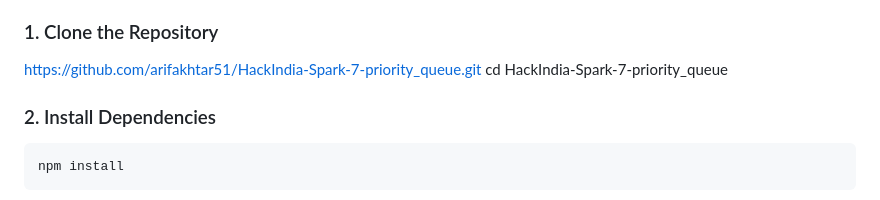
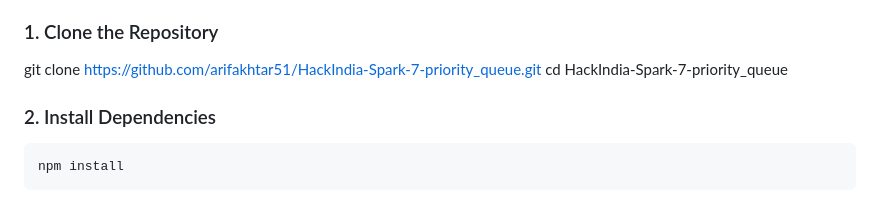
Before and after one commit to arifakhtar51/Decentralized-Exam-3.0, a Markdown page: README.md, the part around the change. GitHub-like rendering.

Commit message:
git clone README.md

```diff
--- a/README.md
+++ b/README.md
@@ -66,8 +66,8 @@ Ensure you have the following installed:
 
 ### 1\. Clone the Repository
 
-   https://github.com/arifakhtar51/HackIndia-Spark-7-priority_queue.git
-    cd HackIndia-Spark-7-priority_queue
+   git clone https://github.com/arifakhtar51/HackIndia-Spark-7-priority_queue.git
+   cd HackIndia-Spark-7-priority_queue
 
 
 ### 2\. Install Dependencies
```
